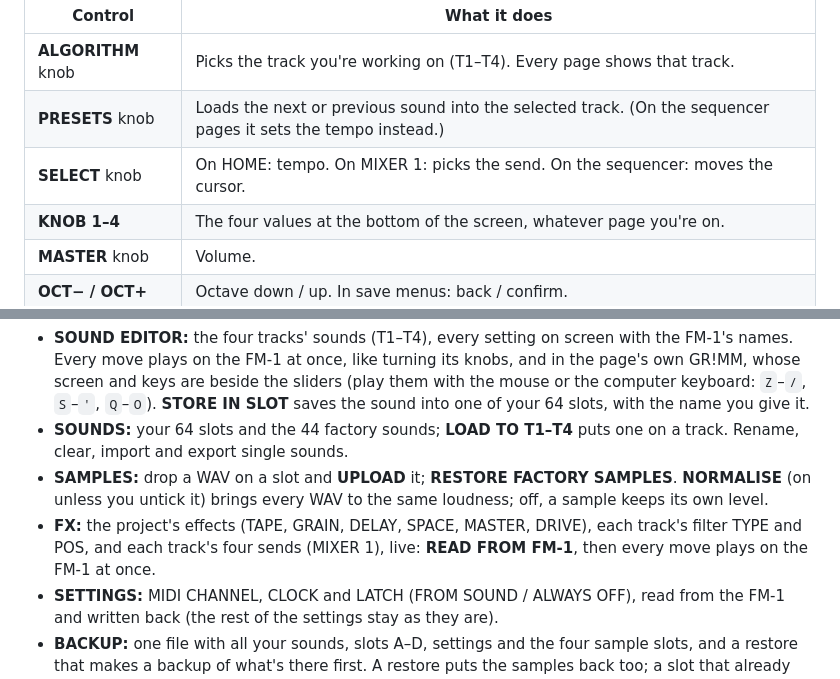
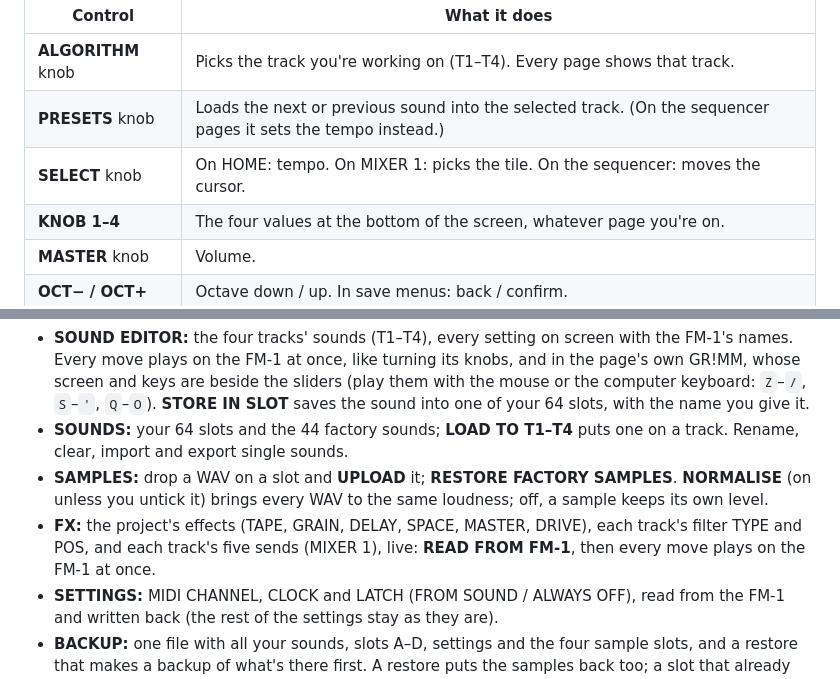
Before and after one commit to GRiMMBIENT/grimm, a Markdown page: MANUAL.md, 2 parts joined by grey strips. Rendered like a GitHub page.

```diff
--- a/MANUAL.md
+++ b/MANUAL.md
@@ -33,7 +33,7 @@ GR!MM has **four tracks (T1–T4)**. Each track plays one sound, has its own seq
 |---|---|
 | **ALGORITHM** knob | Picks the track you're working on (T1–T4). Every page shows that track. |
 | **PRESETS** knob | Loads the next or previous sound into the selected track. (On the sequencer pages it sets the tempo instead.) |
-| **SELECT** knob | On HOME: tempo. On MIXER 1: picks the send. On the sequencer: moves the cursor. |
+| **SELECT** knob | On HOME: tempo. On MIXER 1: picks the tile. On the sequencer: moves the cursor. |
 | **KNOB 1–4** | The four values at the bottom of the screen, whatever page you're on. |
 | **MASTER** knob | Volume. |
 | **OCT− / OCT+** | Octave down / up. In save menus: back / confirm. |
@@ -412,7 +414,7 @@ Turn **PRESETS** to step through them by category, then your own.
 - **SOUND EDITOR:** the four tracks' sounds (T1–T4), every setting on screen with the FM-1's names. Every move plays on the FM-1 at once, like turning its knobs, and in the page's own GR!MM, whose screen and keys are beside the sliders (play them with the mouse or the computer keyboard: `Z`–`/`, `S`–`'`, `Q`–`O`). **STORE IN SLOT** saves the sound into one of your 64 slots, with the name you give it.
 - **SOUNDS:** your 64 slots and the 44 factory sounds; **LOAD TO T1–T4** puts one on a track. Rename, clear, import and export single sounds.
 - **SAMPLES:** drop a WAV on a slot and **UPLOAD** it; **RESTORE FACTORY SAMPLES**. **NORMALISE** (on unless you untick it) brings every WAV to the same loudness; off, a sample keeps its own level.
-- **FX:** the project's effects (TAPE, GRAIN, DELAY, SPACE, MASTER, DRIVE), each track's filter TYPE and POS, and each track's four sends (MIXER 1), live: **READ FROM FM-1**, then every move plays on the FM-1 at once.
+- **FX:** the project's effects (TAPE, GRAIN, DELAY, SPACE, MASTER, DRIVE), each track's filter TYPE and POS, and each track's five sends (MIXER 1), live: **READ FROM FM-1**, then every move plays on the FM-1 at once.
 - **SETTINGS:** MIDI CHANNEL, CLOCK and LATCH (FROM SOUND / ALWAYS OFF), read from the FM-1 and written back (the rest of the settings stay as they are).
 - **BACKUP:** one file with all your sounds, slots A–D, settings and the four sample slots, and a restore that makes a backup of what's there first. A restore puts the samples back too; a slot that already holds the same sample isn't written again, and a slot that was empty in the backup is emptied. Backups from GR!MM 1.0 (they have no samples) restore too and leave your samples as they are.
 
```
Also changed, not shown: other parts of MANUAL.md (+9 -7 lines), docs/EDITOR_PROTOCOL.md (+6 -6 lines), docs/screens/mixer1.png, 2 other files.
